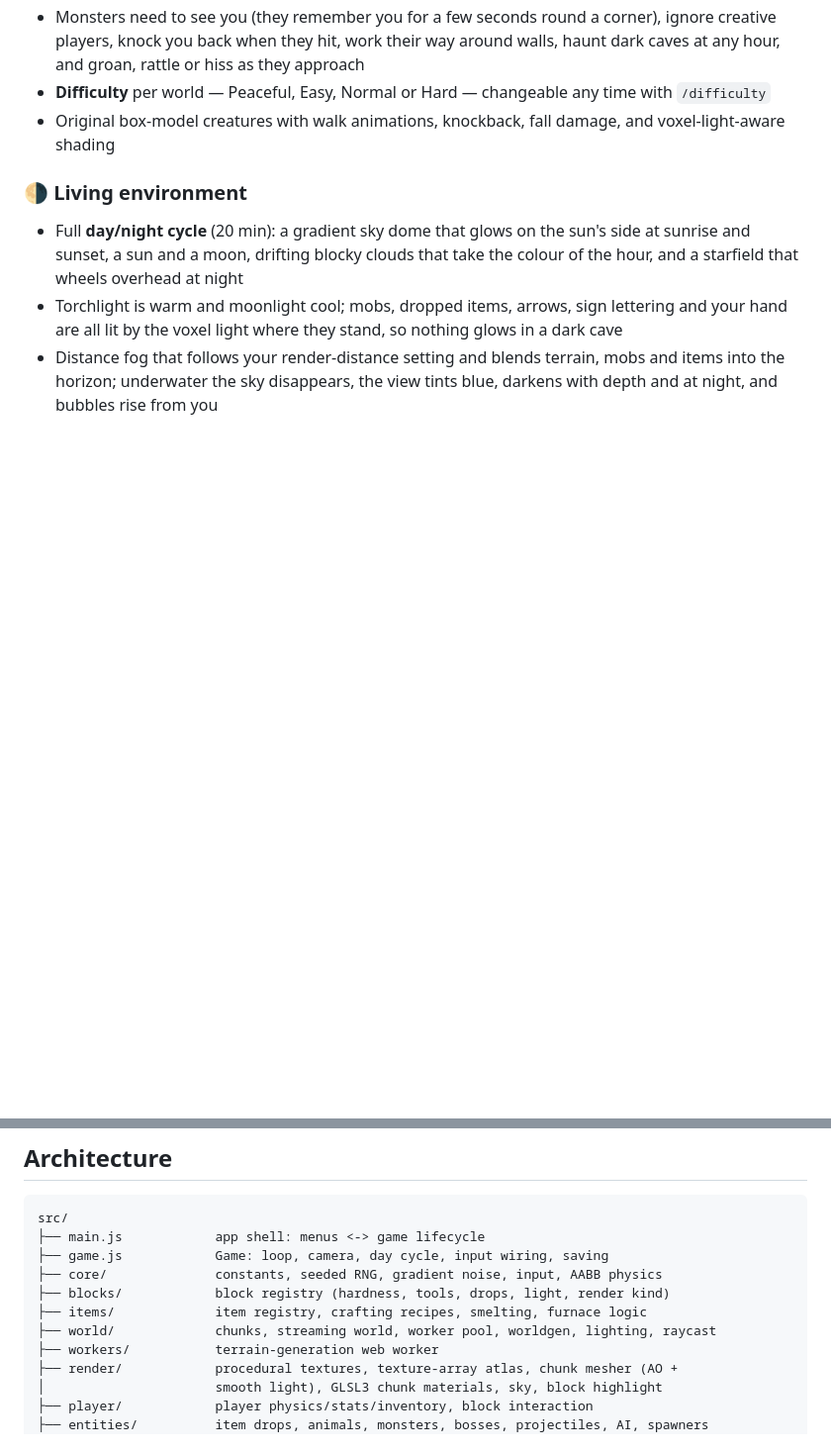
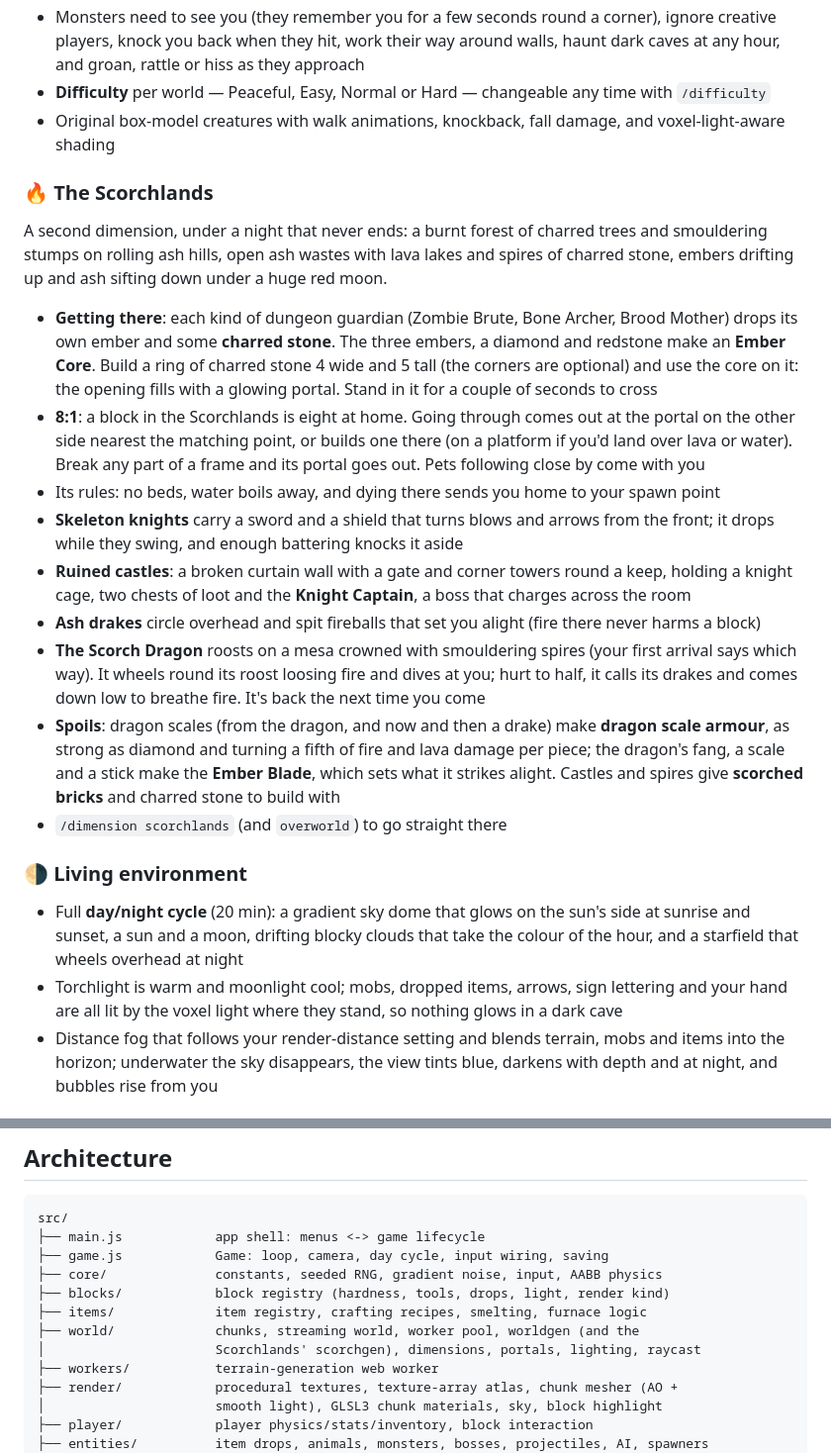
Before and after one commit to awest813/blockverse, a Markdown page: README.md, 2 parts joined by grey strips. Shown at 99% size. Drawn GitHub-style; blank space fills up the shorter version.

Commit message:
Docs: the Scorchlands (README features and commands, architecture notes)
Co-Authored-By: Claude Opus 5.5 <noreply@anthropic.com>
Claude-Session: https://claude.ai/code/session_01Q2P94Hk97iW1PshLWnmott

```diff
--- a/README.md
+++ b/README.md
@@ -107,6 +107,18 @@ BlockVerse is an original, from-scratch implementation of the classic voxel-sand
 - **Difficulty** per world — Peaceful, Easy, Normal or Hard — changeable any time with `/difficulty`
 - Original box-model creatures with walk animations, knockback, fall damage, and voxel-light-aware shading
 
+### 🔥 The Scorchlands
+A second dimension, under a night that never ends: a burnt forest of charred trees and smouldering stumps on rolling ash hills, open ash wastes with lava lakes and spires of charred stone, embers drifting up and ash sifting down under a huge red moon.
+- **Getting there**: each kind of dungeon guardian (Zombie Brute, Bone Archer, Brood Mother) drops its own ember and some **charred stone**. The three embers, a diamond and redstone make an **Ember Core**. Build a ring of charred stone 4 wide and 5 tall (the corners are optional) and use the core on it: the opening fills with a glowing portal. Stand in it for a couple of seconds to cross
+- **8:1**: a block in the Scorchlands is eight at home. Going through comes out at the portal on the other side nearest the matching point, or builds one there (on a platform if you'd land over lava or water). Break any part of a frame and its portal goes out. Pets following close by come with you
+- Its rules: no beds, water boils away, and dying there sends you home to your spawn point
+- **Skeleton knights** carry a sword and a shield that turns blows and arrows from the front; it drops while they swing, and enough battering knocks it aside
+- **Ruined castles**: a broken curtain wall with a gate and corner towers round a keep, holding a knight cage, two chests of loot and the **Knight Captain**, a boss that charges across the room
+- **Ash drakes** circle overhead and spit fireballs that set you alight (fire there never harms a block)
+- **The Scorch Dragon** roosts on a mesa crowned with smouldering spires (your first arrival says which way). It wheels round its roost loosing fire and dives at you; hurt to half, it calls its drakes and comes down low to breathe fire. It's back the next time you come
+- **Spoils**: dragon scales (from the dragon, and now and then a drake) make **dragon scale armour**, as strong as diamond and turning a fifth of fire and lava damage per piece; the dragon's fang, a scale and a stick make the **Ember Blade**, which sets what it strikes alight. Castles and spires give **scorched bricks** and charred stone to build with
+- `/dimension scorchlands` (and `overworld`) to go straight there
+
 ### 🌗 Living environment
 - Full **day/night cycle** (20 min): a gradient sky dome that glows on the sun's side at sunrise and sunset, a sun and a moon, drifting blocky clouds that take the colour of the hour, and a starfield that wheels overhead at night
 - Torchlight is warm and moonlight cool; mobs, dropped items, arrows, sign lettering and your hand are all lit by the voxel light where they stand, so nothing glows in a dark cave
@@ -215,7 +228,8 @@ src/
 ├── core/              constants, seeded RNG, gradient noise, input, AABB physics
 ├── blocks/            block registry (hardness, tools, drops, light, render kind)
 ├── items/             item registry, crafting recipes, smelting, furnace logic
-├── world/             chunks, streaming world, worker pool, worldgen, lighting, raycast
+├── world/             chunks, streaming world, worker pool, worldgen (and the
+│                      Scorchlands' scorchgen), dimensions, portals, lighting, raycast
 ├── workers/           terrain-generation web worker
 ├── render/            procedural textures, texture-array atlas, chunk mesher (AO +
 │                      smooth light), GLSL3 chunk materials, sky, block highlight
```
Also changed, not shown: other parts of README.md (+1 -0 lines), docs/ARCHITECTURE.md (+28 -0 lines).
